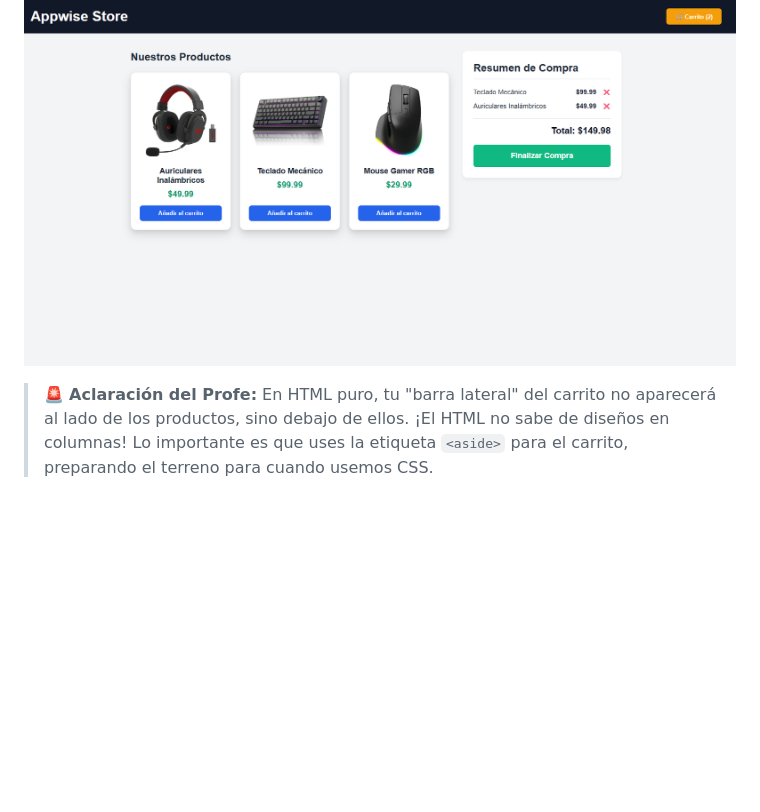
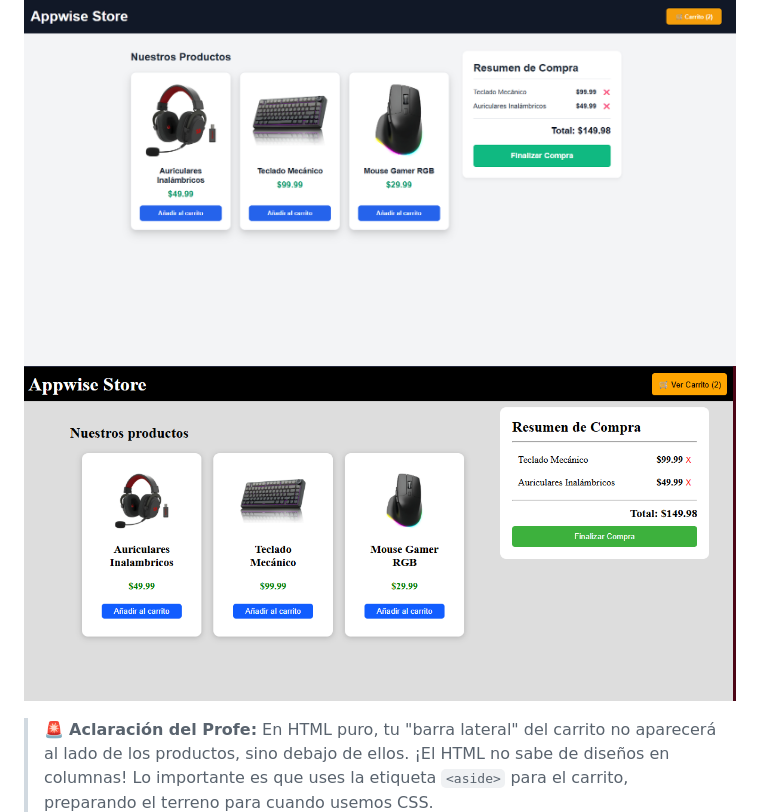
Before and after one commit to Darthford92/Appwise-Ejercicios, a Markdown page: 08-Carrito-Compras/README.md, the part around the change. Rendered like a GitHub page; pictures changed too: 08-Carrito-Compras/assets/Screenshot_308.png (added); blank space fills up the shorter version.

Commit message:
Carrito de compras con CSS Finalizado

```diff
--- a/08-Carrito-Compras/README.md
+++ b/08-Carrito-Compras/README.md
@@ -13,6 +13,7 @@ Estructurar la página dividiendo el contenido principal (productos) de la barra
 ### 👀 Referencia Visual (Resultado Esperado)
 
 ![Vista previa del Carrito](assets/preview.png)
+![Vista finalizada del Carrito](assets/Screenshot_308.png)
 
 > 🚨 **Aclaración del Profe:** En HTML puro, tu "barra lateral" del carrito no aparecerá al lado de los productos, sino debajo de ellos. ¡El HTML no sabe de diseños en columnas! Lo importante es que uses la etiqueta `<aside>` para el carrito, preparando el terreno para cuando usemos CSS.
 
```
Also changed, not shown: 2 other files.
